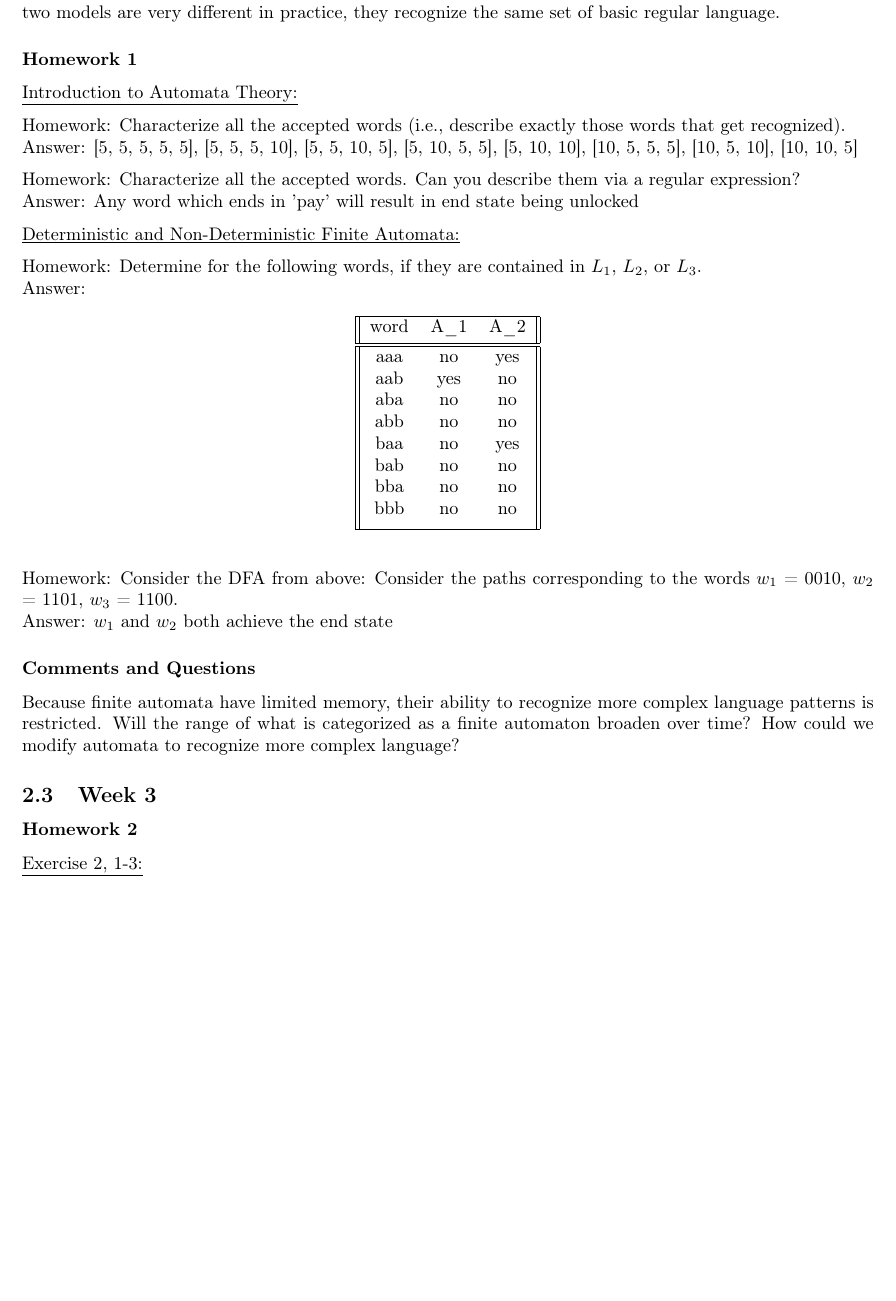
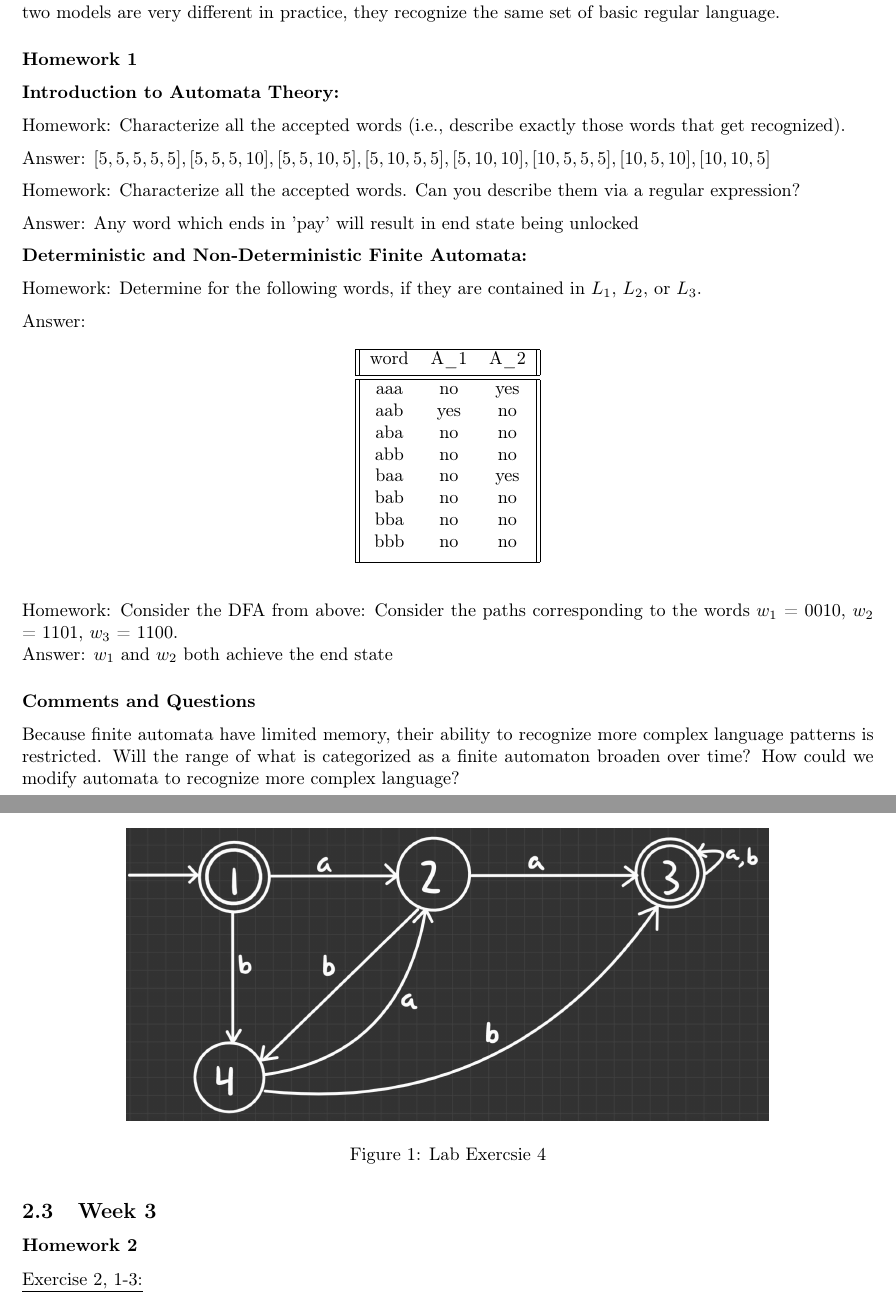
Before and after one commit to ryanbenner/CPSC406, a LaTeX paper (Report/report.tex): part of page 2 of 21 before the commit and two parts of pages 2 and 3 of 19 after it, the two joined at a grey line, cut so that both start at the same text, the shorter picture padded with empty space. Compiled offline with pdfLaTeX.

Commit message:
Made updates

```diff
--- a/Report/report.tex
+++ b/Report/report.tex
@@ -147,17 +147,20 @@ Chapter 2.1 of ITALC discusses the basic model of computation that demonstrates
 
 \subsubsection*{Homework 1}
 
-\underline{Introduction to Automata Theory:}
+\textbf{Introduction to Automata Theory:}
 
-Homework: Characterize all the accepted words (i.e., describe exactly those words that get recognized).\newline
-Answer:  [5, 5, 5, 5, 5], [5, 5, 5, 10], [5, 5, 10, 5], [5, 10, 5, 5], [5, 10, 10], [10, 5, 5, 5], [10, 5, 10], [10, 10, 5]
+Homework: Characterize all the accepted words (i.e., describe exactly those words that get recognized).
 
-Homework: Characterize all the accepted words. Can you describe them via a regular expression?\newline
+Answer:  $[5, 5, 5, 5, 5], [5, 5, 5, 10], [5, 5, 10, 5], [5, 10, 5, 5], [5, 10, 10], [10, 5, 5, 5], [10, 5, 10], [10, 10, 5]$
+
+Homework: Characterize all the accepted words. Can you describe them via a regular expression?
+
 Answer: Any word which ends in 'pay' will result in end state being unlocked
 
-\underline{Deterministic and Non-Deterministic Finite Automata:}
+\textbf{Deterministic and Non-Deterministic Finite Automata:}
 
-Homework: Determine for the following words, if they are contained in $L_{1}$, $L_{2}$, or $L_{3}$.\newline
+Homework: Determine for the following words, if they are contained in $L_{1}$, $L_{2}$, or $L_{3}$.
+
 Answer:
 \begin{table}[!ht]
   \centering
@@ -198,4 +201,8 @@ The file $\mathbf{dfa-ex01.py}$ implements two DFAs, A1 and A2, and runs each th
 \lstinputlisting[language=Octave]{../labs/py-automata/dfa.py}
 \lstinputlisting[language=Octave]{../labs/py-automata/dfa_ex01.py}
 
-\underline{Drawings for Lab Exercise 4, ITALC Exercise 2.2.4}
+\begin{figure}
+\begin{center}
+\includegraphics[scale=0.2]{attachments/LabExercise4.jpg}
+\end{center}
+\caption{Lab Exercsie 4}
```
Also changed, not shown: Report/attachments/CPSC406_HW2.pdf (deleted), Report/attachments/LabExercise4.jpg (added), Report/attachments/LabExercise4_2.jpg (added), Report/report.pdf, Report/report.tex (10 more changed lines).
